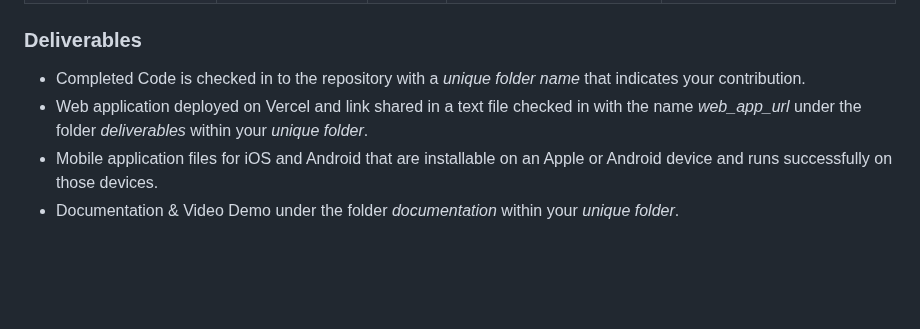
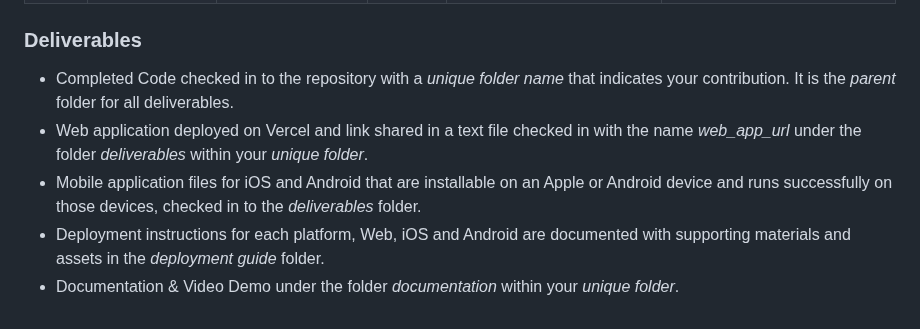
Before and after one commit to manish-andankar/Alpha-White-Label-Lead-Generator, a Markdown page: README.md, the part around the change. Drawn GitHub-style; blank space fills up the shorter version.

```diff
--- a/README.md
+++ b/README.md
@@ -60,7 +60,8 @@ The Alpha White Label Lead Generation Flutter App utilizes the following technol
 | 5 | Wallet Connect Failure | Wallet Connect fails | User Info, Opt-Out | Provide User Info with email *a@a.com*, Opt-In is *UNCHECKED*, Click Wallet Connect Button | User Navigates to Result Page, with a *Failure Message*, and page shows *Naviage to Home Button*|
 
 ### Deliverables
-  - Completed Code is checked in to the repository with a *unique folder name* that indicates your contribution.
+  - Completed Code checked in to the repository with a *unique folder name* that indicates your contribution. It is the *parent* folder for all deliverables.
   - Web application deployed on Vercel and link shared in a text file checked in with the name *web_app_url* under the folder *deliverables* within your *unique folder*.
-  - Mobile application files for iOS and Android that are installable on an Apple or Android device and runs successfully on those devices.
+  - Mobile application files for iOS and Android that are installable on an Apple or Android device and runs successfully on those devices, checked in to the *deliverables* folder.
+  - Deployment instructions for each platform, Web, iOS and Android are documented with supporting materials and assets in the *deployment guide* folder.
   - Documentation & Video Demo under the folder *documentation* within your *unique folder*.
```
